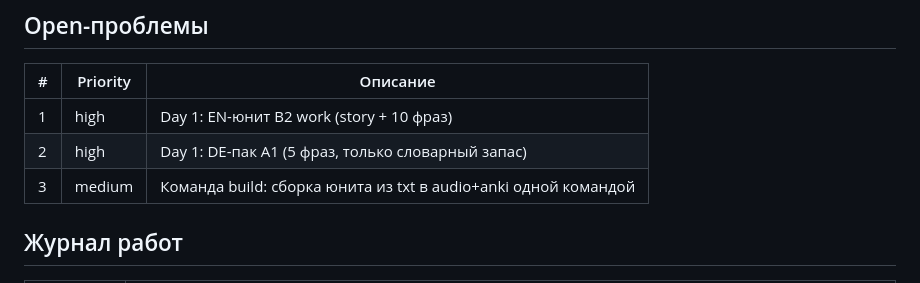
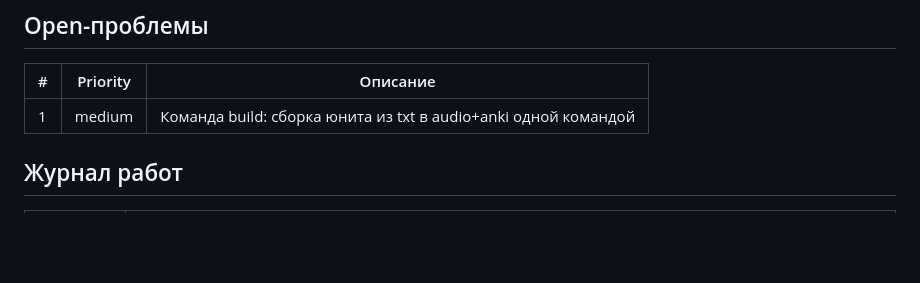
Before and after one commit to AlexanderKuzikov/VoiceDeck, a Markdown page: docs/CONTEXT.md, the part around the change. Drawn GitHub-style; blank space fills up the shorter version.

Commit message:
Close Day 1 problems, queue empty

```diff
--- a/docs/CONTEXT.md
+++ b/docs/CONTEXT.md
@@ -17,9 +17,7 @@
 ## Open-проблемы
 | # | Priority | Описание |
 |---|----------|----------|
-| 1 | high | Day 1: EN-юнит B2 work (story + 10 фраз) |
-| 2 | high | Day 1: DE-пак A1 (5 фраз, только словарный запас) |
-| 3 | medium | Команда build: сборка юнита из txt в audio+anki одной командой |
+| 1 | medium | Команда build: сборка юнита из txt в audio+anki одной командой |
 
 ## Журнал работ
 | Дата | Изменение |
```
